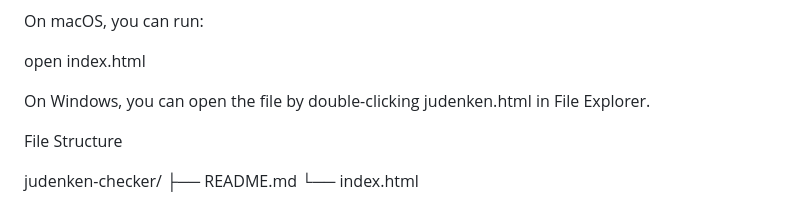
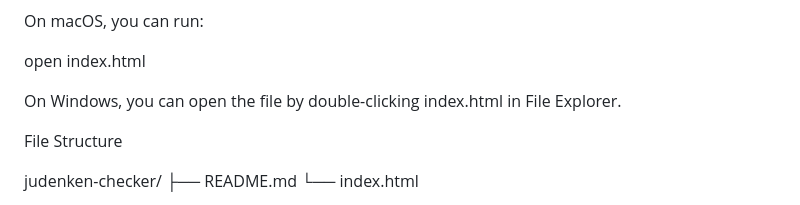
Before and after one commit to shiro354/judenken-checker, a Markdown page: README.md, the part around the change. Drawn GitHub-style.

Commit message:
Fix Windows file name in README

```diff
--- a/README.md
+++ b/README.md
@@ -66,7 +66,7 @@ On macOS, you can run:
 
 open index.html
 
-On Windows, you can open the file by double-clicking judenken.html in File Explorer.
+On Windows, you can open the file by double-clicking index.html in File Explorer.
 
 File Structure
 
```
